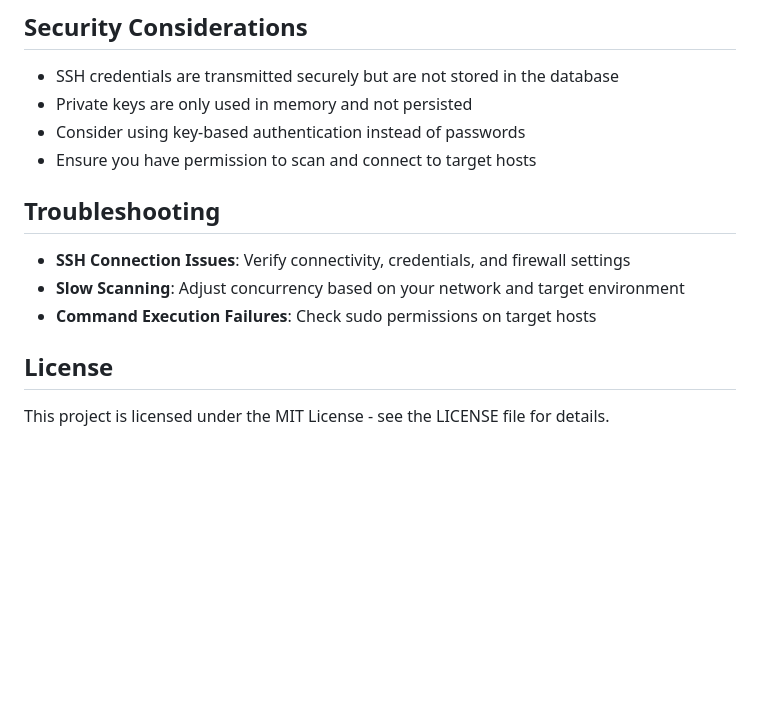
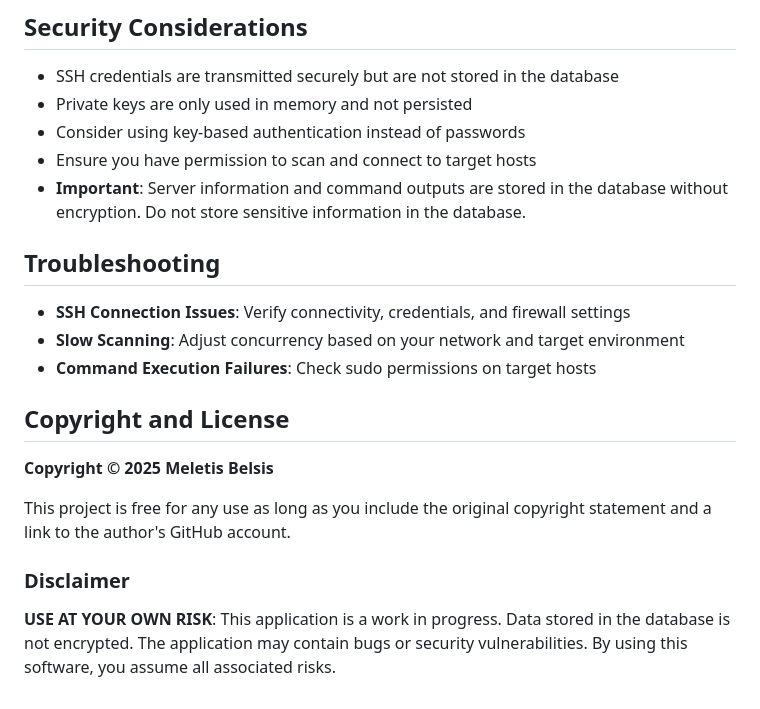
Before and after one commit to mbelsis/SubnetWhisperer, a Markdown page: README.md, the part around the change. Rendered like a GitHub page; blank space fills up the shorter version.

Commit message:
Add copyright, license, and disclaimer to README
Replit-Commit-Author: Agent
Replit-Commit-Session-Id: 02754c36-c4fa-4988-a437-c512294d110c
Replit-Commit-Screenshot-Url: https://storage.googleapis.com/screenshot-production-us-central1/7176d4ed-7371-4cd4-ae5a-f272497dedbb/d03407a7-1ddd-4422-b86e-1a0e2e29356c.jpg

```diff
--- a/README.md
+++ b/README.md
@@ -148,6 +148,7 @@ Create reusable command templates for common operations:
 - Private keys are only used in memory and not persisted
 - Consider using key-based authentication instead of passwords
 - Ensure you have permission to scan and connect to target hosts
+- **Important**: Server information and command outputs are stored in the database without encryption. Do not store sensitive information in the database.
 
 ## Troubleshooting
 
@@ -155,6 +156,12 @@ Create reusable command templates for common operations:
 - **Slow Scanning**: Adjust concurrency based on your network and target environment
 - **Command Execution Failures**: Check sudo permissions on target hosts
 
-## License
+## Copyright and License
 
-This project is licensed under the MIT License - see the LICENSE file for details.
+**Copyright © 2025 Meletis Belsis**
+
+This project is free for any use as long as you include the original copyright statement and a link to the author's GitHub account.
+
+### Disclaimer
+
+**USE AT YOUR OWN RISK**: This application is a work in progress. Data stored in the database is not encrypted. The application may contain bugs or security vulnerabilities. By using this software, you assume all associated risks.
```
